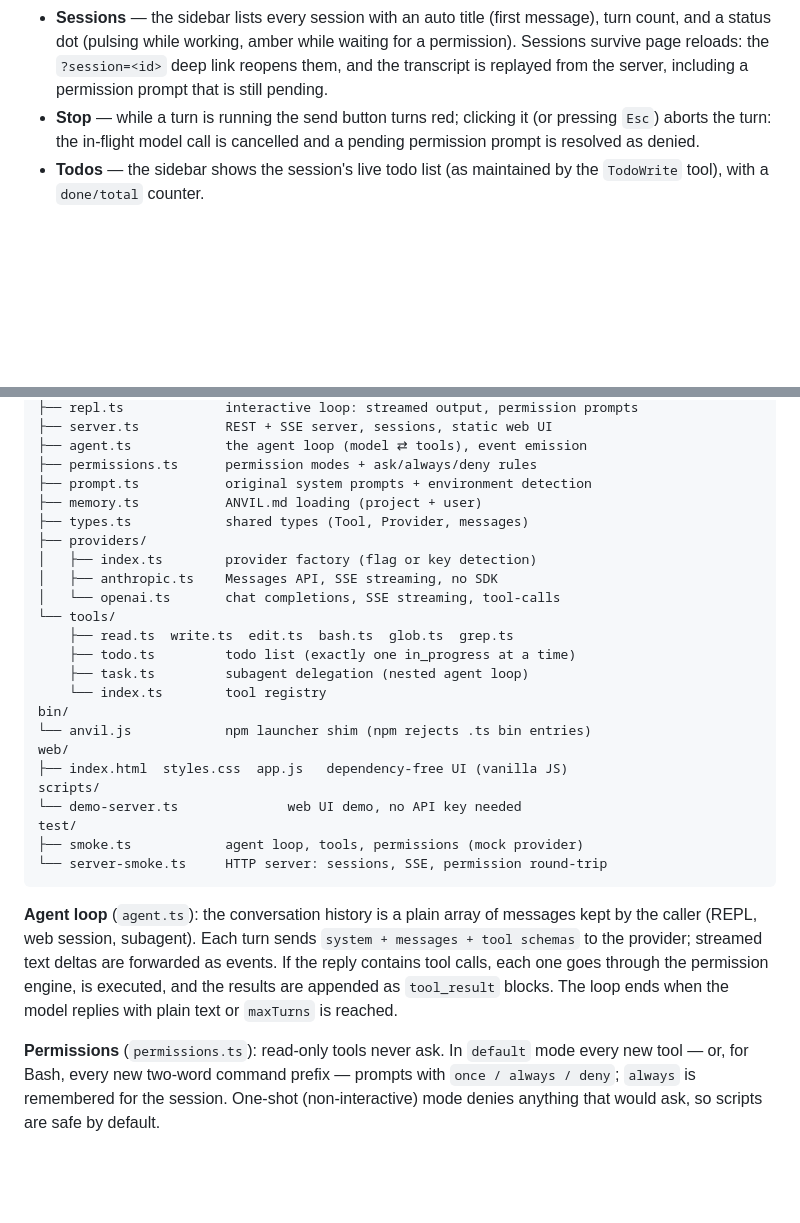
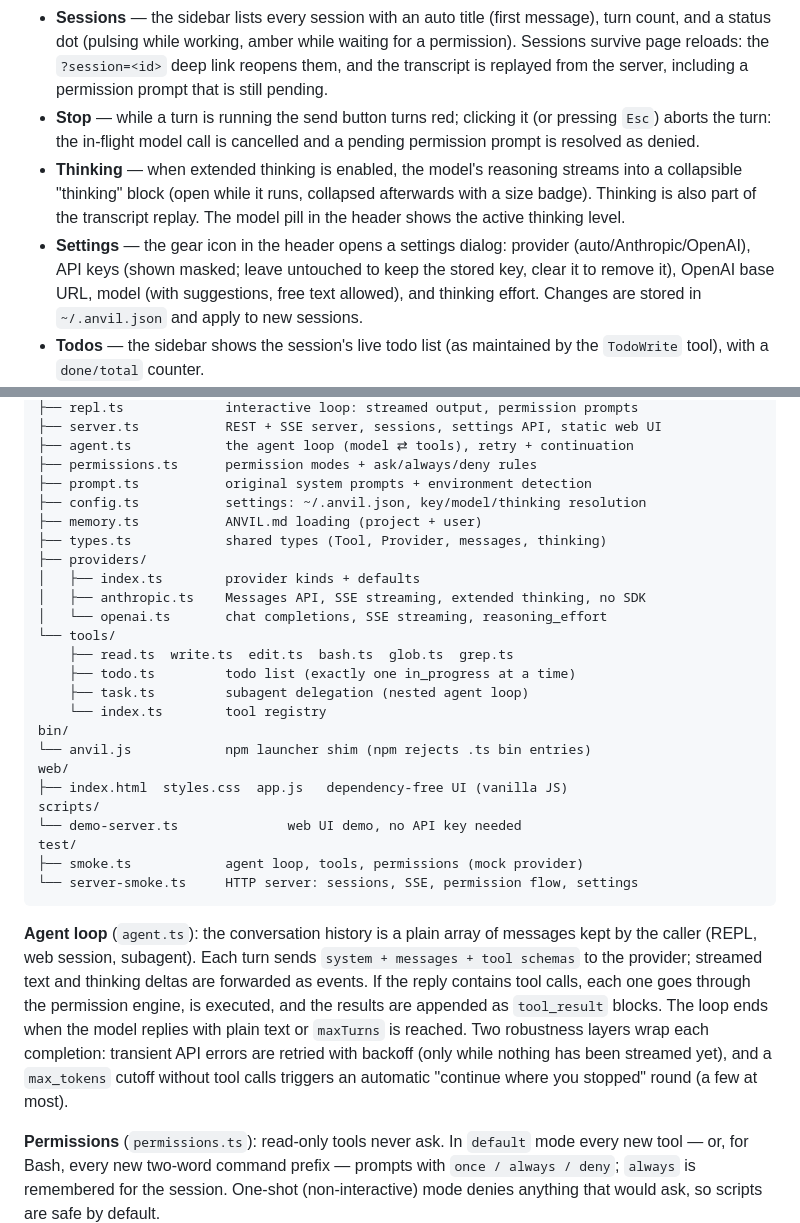
Before and after one commit to FelixP04-creator/anvil, a Markdown page: README.md, 2 parts joined by grey strips. Drawn GitHub-style; blank space fills up the shorter version.

````diff
--- a/README.md
+++ b/README.md
@@ -88,6 +105,15 @@ The permission mode can be switched live in the header.
 - **Stop** — while a turn is running the send button turns red; clicking it
   (or pressing `Esc`) aborts the turn: the in-flight model call is cancelled
   and a pending permission prompt is resolved as denied.
+- **Thinking** — when extended thinking is enabled, the model's reasoning
+  streams into a collapsible "thinking" block (open while it runs, collapsed
+  afterwards with a size badge). Thinking is also part of the transcript
+  replay. The model pill in the header shows the active thinking level.
+- **Settings** — the gear icon in the header opens a settings dialog:
+  provider (auto/Anthropic/OpenAI), API keys (shown masked; leave untouched to
+  keep the stored key, clear it to remove it), OpenAI base URL, model (with
+  suggestions, free text allowed), and thinking effort. Changes are stored in
+  `~/.anvil.json` and apply to new sessions.
 - **Todos** — the sidebar shows the session's live todo list (as maintained by
   the `TodoWrite` tool), with a `done/total` counter.
 - **Themes & keys** — dark (default) or light theme, remembered per browser;
@@ -141,14 +203,15 @@ src/
 ├── repl.ts             interactive loop: streamed output, permission prompts
-├── server.ts           REST + SSE server, sessions, static web UI
-├── agent.ts            the agent loop (model ⇄ tools), event emission
+├── server.ts           REST + SSE server, sessions, settings API, static web UI
+├── agent.ts            the agent loop (model ⇄ tools), retry + continuation
 ├── permissions.ts      permission modes + ask/always/deny rules
 ├── prompt.ts           original system prompts + environment detection
+├── config.ts           settings: ~/.anvil.json, key/model/thinking resolution
 ├── memory.ts           ANVIL.md loading (project + user)
-├── types.ts            shared types (Tool, Provider, messages)
+├── types.ts            shared types (Tool, Provider, messages, thinking)
 ├── providers/
-│   ├── index.ts        provider factory (flag or key detection)
-│   ├── anthropic.ts    Messages API, SSE streaming, no SDK
-│   └── openai.ts       chat completions, SSE streaming, tool-calls
+│   ├── index.ts        provider kinds + defaults
+│   ├── anthropic.ts    Messages API, SSE streaming, extended thinking, no SDK
+│   └── openai.ts       chat completions, SSE streaming, reasoning_effort
 └── tools/
     ├── read.ts  write.ts  edit.ts  bash.ts  glob.ts  grep.ts
     ├── todo.ts         todo list (exactly one in_progress at a time)
@@ -162,16 +225,19 @@ scripts/
 └── demo-server.ts              web UI demo, no API key needed
 test/
 ├── smoke.ts            agent loop, tools, permissions (mock provider)
-└── server-smoke.ts     HTTP server: sessions, SSE, permission round-trip
+└── server-smoke.ts     HTTP server: sessions, SSE, permission flow, settings
 ```
 
 **Agent loop** (`agent.ts`): the conversation history is a plain array of
 messages kept by the caller (REPL, web session, subagent). Each turn sends
-`system + messages + tool schemas` to the provider; streamed text deltas are
-forwarded as events. If the reply contains tool calls, each one goes through
-the permission engine, is executed, and the results are appended as
-`tool_result` blocks. The loop ends when the model replies with plain text or
-`maxTurns` is reached.
+`system + messages + tool schemas` to the provider; streamed text and
+thinking deltas are forwarded as events. If the reply contains tool calls,
+each one goes through the permission engine, is executed, and the results are
+appended as `tool_result` blocks. The loop ends when the model replies with
+plain text or `maxTurns` is reached. Two robustness layers wrap each
+completion: transient API errors are retried with backoff (only while nothing
+has been streamed yet), and a `max_tokens` cutoff without tool calls triggers
+an automatic "continue where you stopped" round (a few at most).
 
 **Permissions** (`permissions.ts`): read-only tools never ask. In `default`
 mode every new tool — or, for Bash, every new two-word command prefix —
````
Also changed, not shown: other parts of README.md (+68 -15 lines), docs/screenshot.png, 17 other files.
